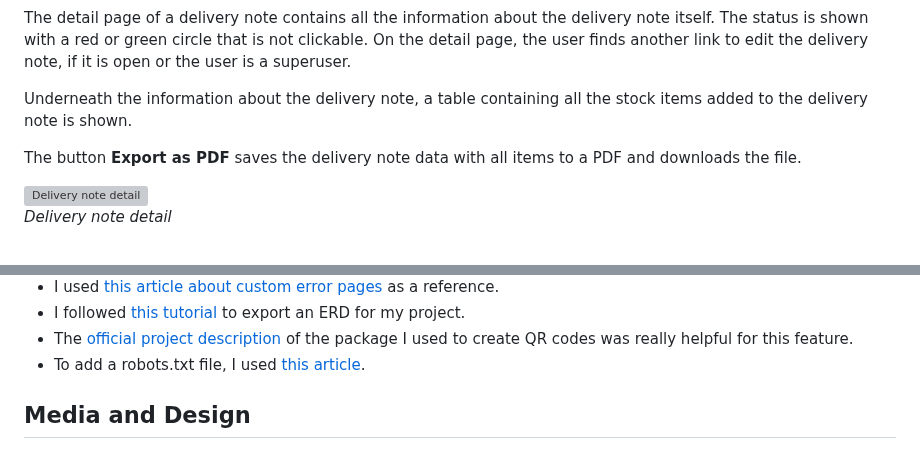
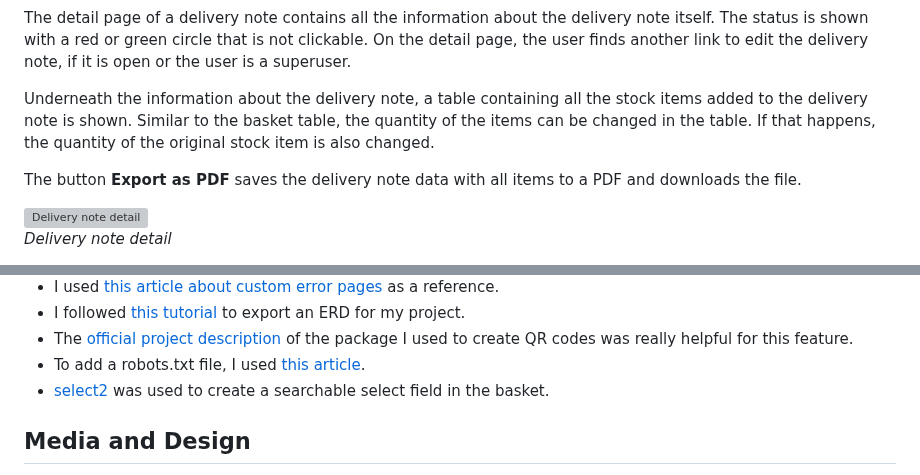
Before and after one commit to Julia-Wagner/PipeTracker, a Markdown page: README.md, 2 parts joined by grey strips. Drawn GitHub-style; grey boxes are pictures that could not be loaded.

Commit message:
doc: add select2 to credits and expand delivery note description in features

```diff
--- a/README.md
+++ b/README.md
@@ -459,7 +459,7 @@ Customers can only be created when creating a delivery note, as they are only im
 
 The detail page of a delivery note contains all the information about the delivery note itself. The status is shown with a red or green circle that is not clickable. On the detail page, the user finds another link to edit the delivery note, if it is open or the user is a superuser.
 
-Underneath the information about the delivery note, a table containing all the stock items added to the delivery note is shown.
+Underneath the information about the delivery note, a table containing all the stock items added to the delivery note is shown. Similar to the basket table, the quantity of the items can be changed in the table. If that happens, the quantity of the original stock item is also changed.
 
 The button **Export as PDF** saves the delivery note data with all items to a PDF and downloads the file.
 
@@ -690,6 +690,7 @@ I decided to use Tailwind for this project. I already knew Bootstrap from previo
 - I followed [this tutorial](https://www.wplogout.com/export-database-diagrams-erd-from-django/) to export an ERD for my project.
 - The [official project description](https://pypi.org/project/qrcode/) of the package I used to create QR codes was really helpful for this feature.
 - To add a robots.txt file, I used [this article](https://adamj.eu/tech/2020/02/10/robots-txt/).
+- [select2](https://select2.org/) was used to create a searchable select field in the basket.
 
 ## **Media and Design**
 
```
